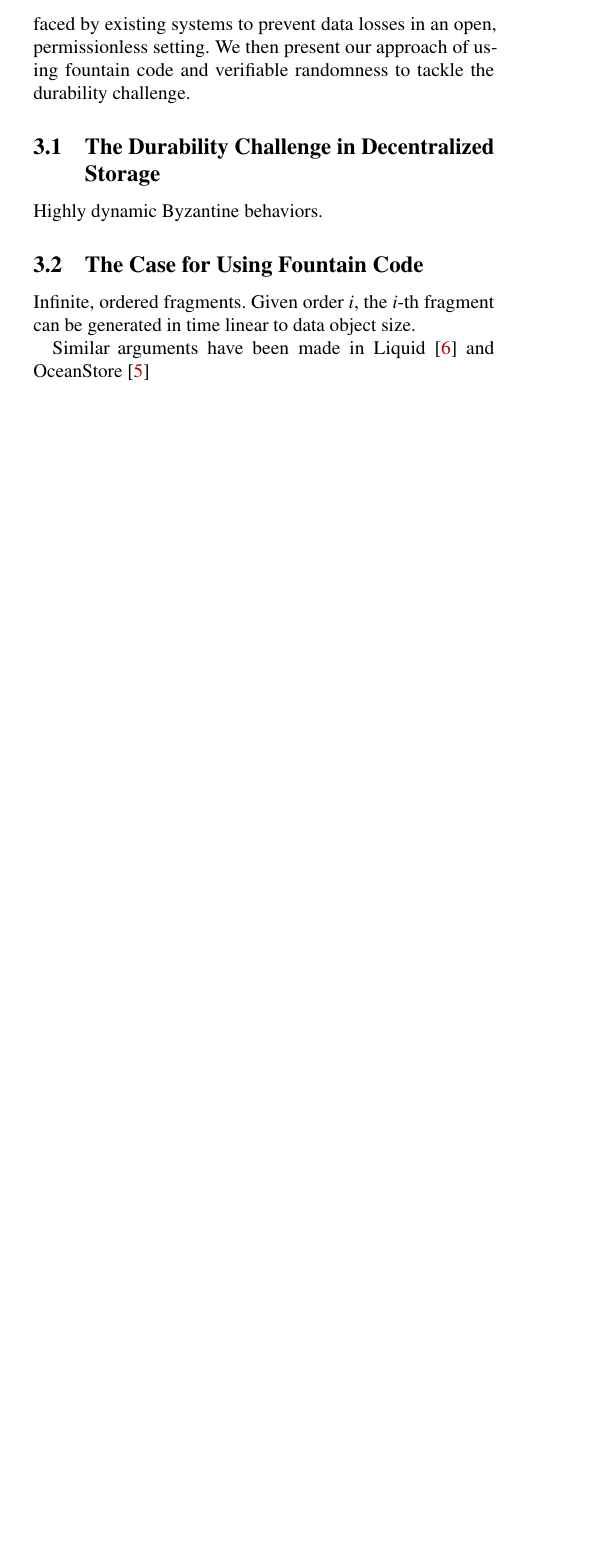
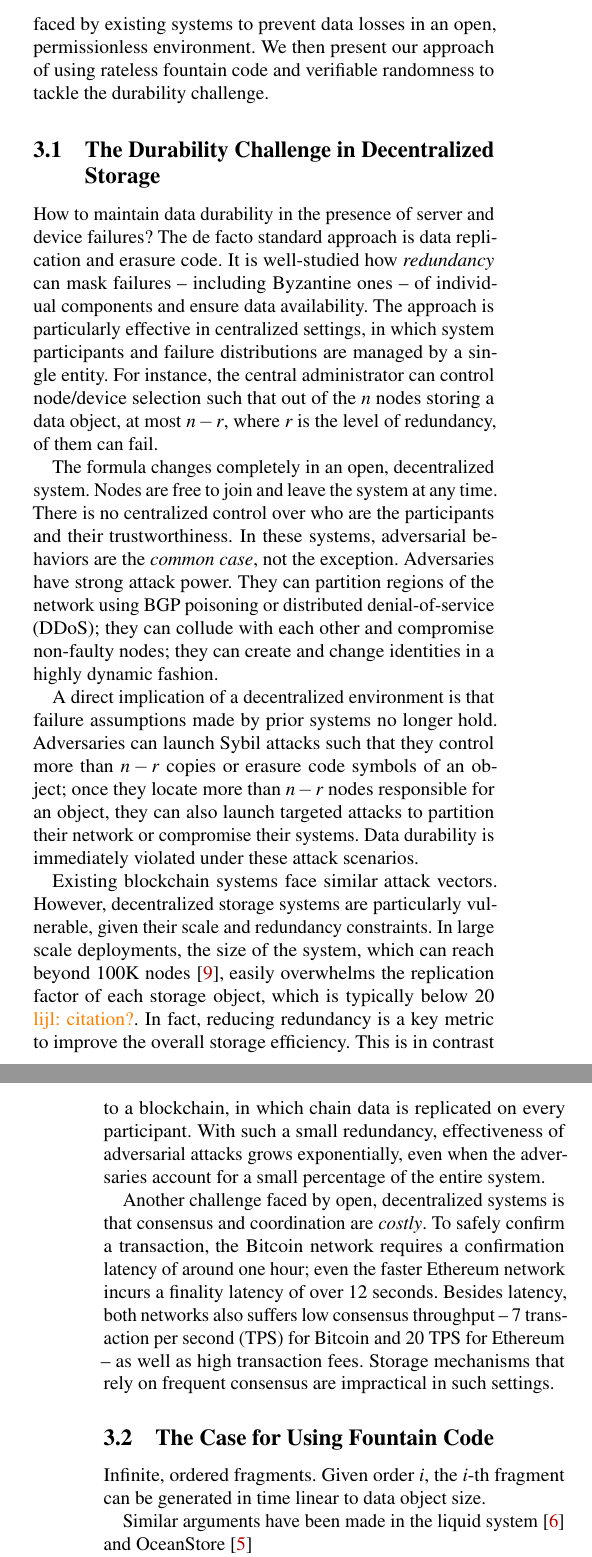
Before and after one commit to sgdxbc/dddht-paper, a LaTeX document (paper.tex, which reads sections/approach.tex): part of one column of page 1 of 6 before the commit and two parts of the columns of pages 1 and 2 of 6 after it, the two joined at a grey line, cut so that both start at the same text, the shorter picture padded with empty space. Compiled offline with pdfLaTeX; a LaTeX package or settings file that is missing is left out.

Commit message:
approach: challenge subsection

```diff
--- a/sections/approach.tex
+++ b/sections/approach.tex
@@ -1,16 +1,49 @@
 Why is it hard to guarantee data durability in a decentralized storage system?
-In this section, we analyze key challenges faced by existing systems to prevent data losses in an open, permissionless setting.
-We then present our approach of using fountain code and verifiable randomness to tackle the durability challenge.
+In this section, we analyze key challenges faced by existing systems to prevent data losses in an open, permissionless environment.
+We then present our approach of using rateless fountain code and verifiable randomness to tackle the durability challenge.
 
 \subsection{The Durability Challenge in Decentralized Storage}
 
-Highly dynamic Byzantine behaviors.
+How to maintain data durability in the presence of server and device failures?
+The de facto standard approach is data replication and erasure code.
+It is well-studied how \textit{redundancy} can mask failures -- including Byzantine ones -- of individual components and ensure data availability.
+The approach is particularly effective in centralized settings, in which system participants and failure distributions are managed by a single entity.
+For instance, the central administrator can control node/device selection such that out of the $n$ nodes storing a data object, at most $n-r$, where $r$ is the level of redundancy, of them can fail.
+
+The formula changes completely in an open, decentralized system.
+Nodes are free to join and leave the system at any time.
+There is no centralized control over who are the participants and their trustworthiness.
+In these systems, adversarial behaviors are the \textit{common case}, not the exception.
+Adversaries have strong attack power.
+They can partition regions of the network using BGP poisoning or distributed denial-of-service (DDoS);
+they can collude with each other and compromise non-faulty nodes;
+they can create and change identities in a highly dynamic fashion.
+
+A direct implication of a decentralized environment is that failure assumptions made by prior systems no longer hold.
+Adversaries can launch Sybil attacks such that they control more than $n-r$ copies or erasure code symbols of an object;
+once they locate more than $n-r$ nodes responsible for an object, they can also launch targeted attacks to partition their network or compromise their systems.
+Data durability is immediately violated under these attack scenarios.
+
+Existing blockchain systems face similar attack vectors.
+However, decentralized storage systems are particularly vulnerable, given their scale and redundancy constraints.
+In large scale deployments, the size of the system, which can reach beyond 100K nodes~\cite{ipfs}, easily overwhelms the replication factor of each storage object, which is typically below 20 \lijl{citation?}.
+In fact, reducing redundancy is a key metric to improve the overall storage efficiency.
+This is in contrast to a blockchain, in which chain data is replicated on every participant.
+With such a small redundancy, effectiveness of adversarial attacks grows exponentially, even when the adversaries account for a small percentage of the entire system.
+
+Another challenge faced by open, decentralized systems is that consensus and coordination are \textit{costly}.
+To safely confirm a transaction, the Bitcoin network requires a confirmation latency of around one hour;
+even the faster Ethereum network incurs a finality latency of over 12 seconds.
+Besides latency, both networks also suffers low consensus throughput -- 7 transaction per second (TPS) for Bitcoin and 20 TPS for Ethereum -- as well as high transaction fees.
+Storage mechanisms that rely on frequent consensus are impractical in such settings.
 
 \subsection{The Case for Using Fountain Code}
 
 Infinite, ordered fragments. Given order $i$, the $i$-th fragment can be generated in time linear to data object size.
 
-Similar arguments have been made in Liquid~\cite{liquid} and OceanStore~\cite{oceanstore}
+Similar arguments have been made in the liquid system~\cite{liquid} and OceanStore~\cite{oceanstore}
+
+Large code:
 
 \subsection{Verifiable Randomness For Adversary Tolerance}
 
```
